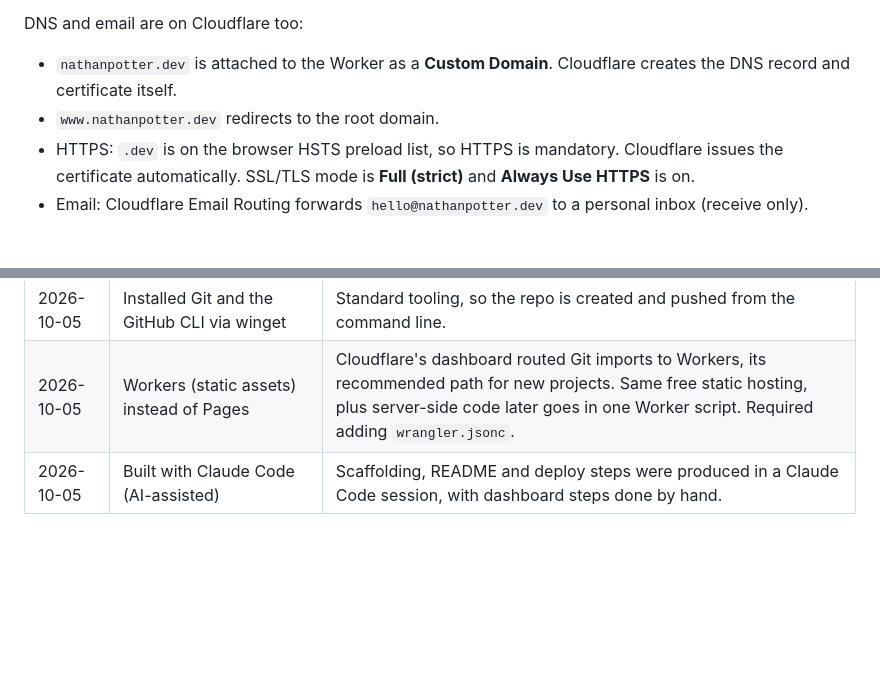
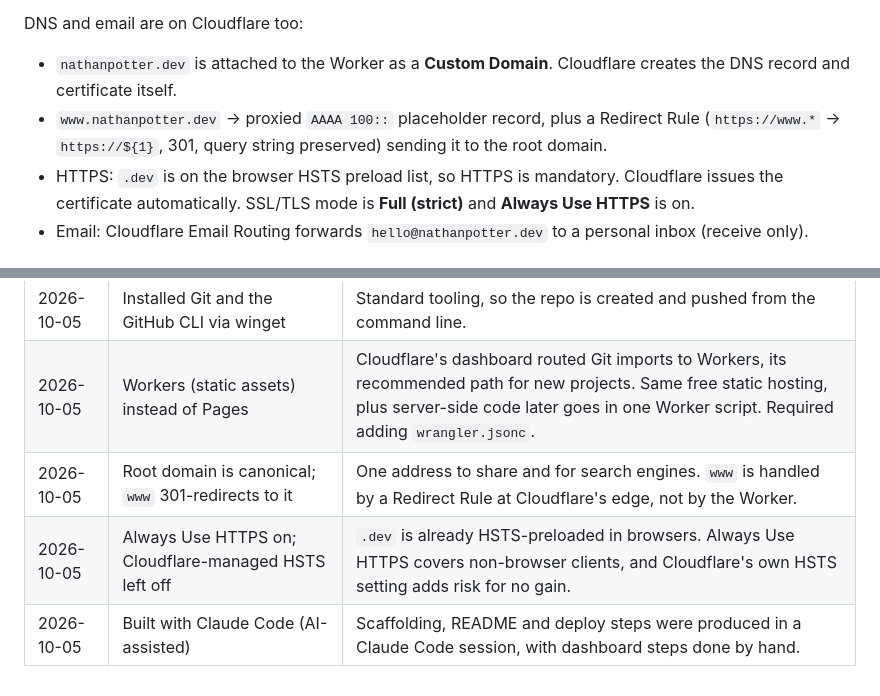
Before and after one commit to potterbotter/nathanpotter.dev, a Markdown page: README.md, 2 parts joined by grey strips. Drawn GitHub-style; blank space fills up the shorter version.

Commit message:
Document custom domain, www redirect and HTTPS setup

```diff
--- a/README.md
+++ b/README.md
@@ -44,7 +44,7 @@ Cloudflare Workers Builds is connected to this GitHub repo (Workers project `nat
 DNS and email are on Cloudflare too:
 
 - `nathanpotter.dev` is attached to the Worker as a **Custom Domain**. Cloudflare creates the DNS record and certificate itself.
-- `www.nathanpotter.dev` redirects to the root domain.
+- `www.nathanpotter.dev` → proxied `AAAA 100::` placeholder record, plus a Redirect Rule (`https://www.*` → `https://${1}`, 301, query string preserved) sending it to the root domain.
 - HTTPS: `.dev` is on the browser HSTS preload list, so HTTPS is mandatory. Cloudflare issues the certificate automatically. SSL/TLS mode is **Full (strict)** and **Always Use HTTPS** is on.
 - Email: Cloudflare Email Routing forwards `hello@nathanpotter.dev` to a personal inbox (receive only).
 
@@ -58,4 +58,6 @@ DNS and email are on Cloudflare too:
 | 2026-10-05 | Site lives in `public/` | Keeps the README and config out of the deployed site. |
 | 2026-10-05 | Installed Git and the GitHub CLI via winget | Standard tooling, so the repo is created and pushed from the command line. |
 | 2026-10-05 | Workers (static assets) instead of Pages | Cloudflare's dashboard routed Git imports to Workers, its recommended path for new projects. Same free static hosting, plus server-side code later goes in one Worker script. Required adding `wrangler.jsonc`. |
+| 2026-10-05 | Root domain is canonical; `www` 301-redirects to it | One address to share and for search engines. `www` is handled by a Redirect Rule at Cloudflare's edge, not by the Worker. |
+| 2026-10-05 | Always Use HTTPS on; Cloudflare-managed HSTS left off | `.dev` is already HSTS-preloaded in browsers. Always Use HTTPS covers non-browser clients, and Cloudflare's own HSTS setting adds risk for no gain. |
 | 2026-10-05 | Built with Claude Code (AI-assisted) | Scaffolding, README and deploy steps were produced in a Claude Code session, with dashboard steps done by hand. |
```
